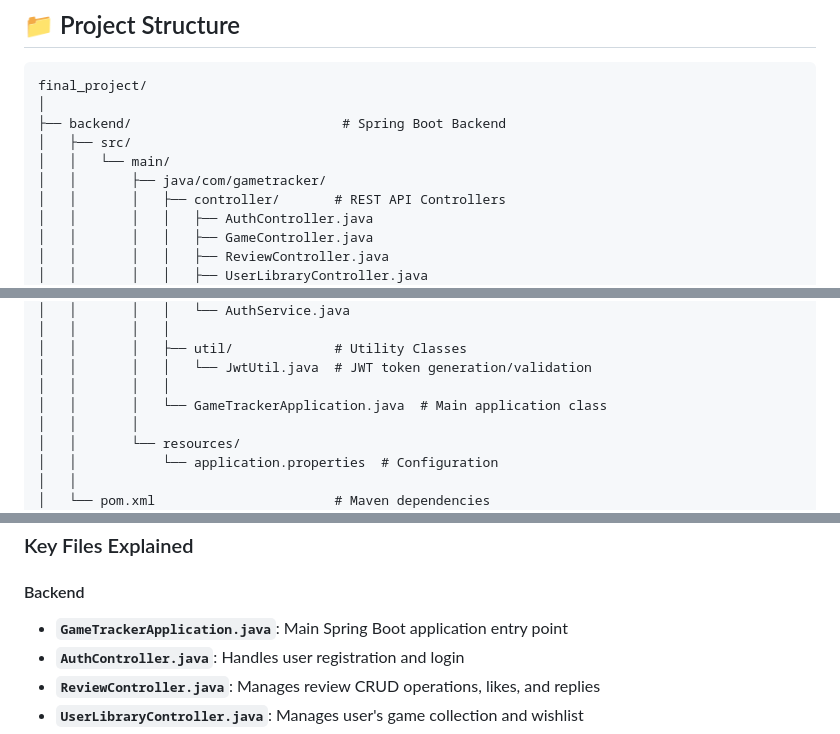
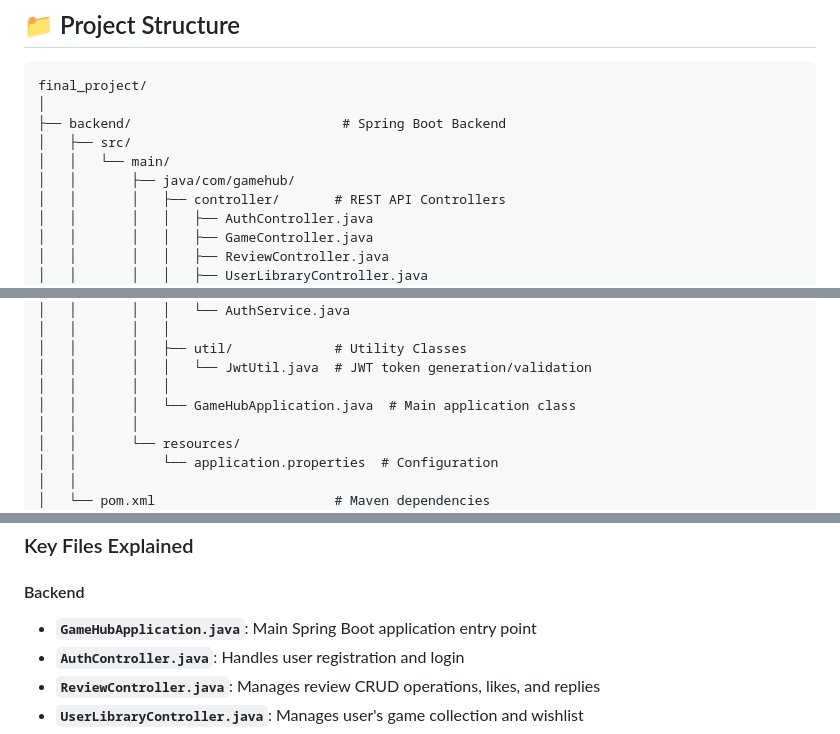
Before and after one commit to hq0709/final_project, a Markdown page: README.md, 3 parts joined by grey strips. Drawn GitHub-style.

```diff
--- a/README.md
+++ b/README.md
@@ -844,7 +844,7 @@ final_project/
 ├── backend/                           # Spring Boot Backend
 │   ├── src/
 │   │   └── main/
-│   │       ├── java/com/gametracker/
+│   │       ├── java/com/gamehub/
 │   │       │   ├── controller/       # REST API Controllers
 │   │       │   │   ├── AuthController.java
 │   │       │   │   ├── GameController.java
@@ -877,7 +877,7 @@ final_project/
 │   │       │   ├── util/             # Utility Classes
 │   │       │   │   └── JwtUtil.java  # JWT token generation/validation
 │   │       │   │
-│   │       │   └── GameTrackerApplication.java  # Main application class
+│   │       │   └── GameHubApplication.java  # Main application class
 │   │       │
 │   │       └── resources/
 │   │           └── application.properties  # Configuration
@@ -923,7 +923,7 @@ final_project/
 
 #### Backend
 
-- **`GameTrackerApplication.java`**: Main Spring Boot application entry point
+- **`GameHubApplication.java`**: Main Spring Boot application entry point
 - **`AuthController.java`**: Handles user registration and login
 - **`ReviewController.java`**: Manages review CRUD operations, likes, and replies
 - **`UserLibraryController.java`**: Manages user's game collection and wishlist
```
Also changed, not shown: other parts of README.md (+15 -15 lines).
